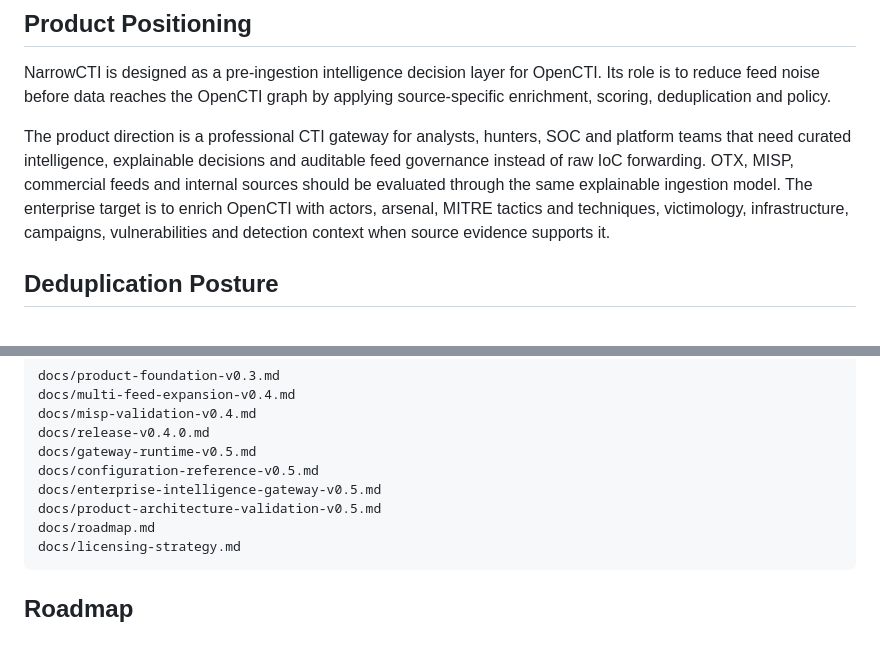
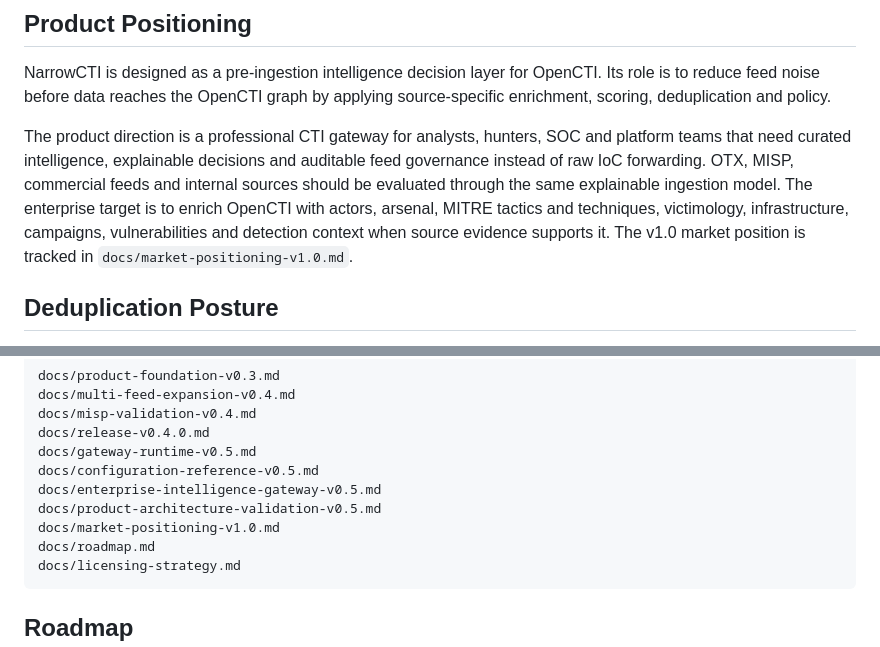
Before and after one commit to NarrowCTI/narrowcti, a Markdown page: README.md, 2 parts joined by grey strips. GitHub-like rendering.

Commit message:
docs: record v1 market positioning

````diff
--- a/README.md
+++ b/README.md
@@ -81,7 +81,8 @@ auditable feed governance instead of raw IoC forwarding. OTX, MISP, commercial
 feeds and internal sources should be evaluated through the same explainable
 ingestion model. The enterprise target is to enrich OpenCTI with actors,
 arsenal, MITRE tactics and techniques, victimology, infrastructure, campaigns,
-vulnerabilities and detection context when source evidence supports it.
+vulnerabilities and detection context when source evidence supports it. The v1.0
+market position is tracked in `docs/market-positioning-v1.0.md`.
 
 ## Deduplication Posture
 
@@ -343,6 +344,7 @@ docs/gateway-runtime-v0.5.md
 docs/configuration-reference-v0.5.md
 docs/enterprise-intelligence-gateway-v0.5.md
 docs/product-architecture-validation-v0.5.md
+docs/market-positioning-v1.0.md
 docs/roadmap.md
 docs/licensing-strategy.md
 ```
````
Also changed, not shown: docs/market-positioning-v1.0.md (added, +167 -0 lines), docs/roadmap.md (+3 -0 lines).
